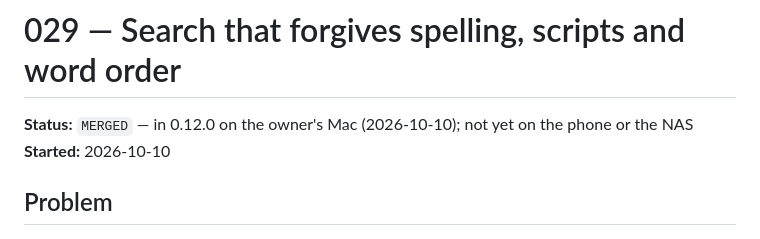
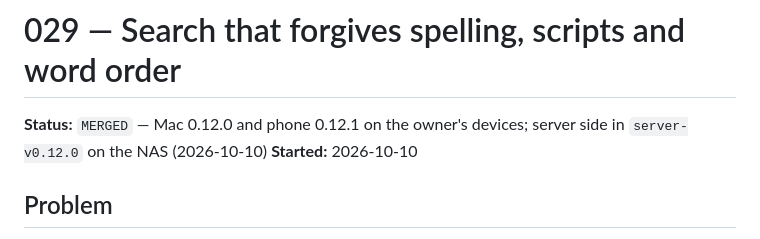
Before and after one commit to vivekg7/dhun, a Markdown page: docs/plans/029_search.md, the part around the change. Rendered like a GitHub page.

```diff
--- a/docs/plans/029_search.md
+++ b/docs/plans/029_search.md
@@ -1,6 +1,6 @@
 # 029 — Search that forgives spelling, scripts and word order
 
-**Status:** `MERGED` — in 0.12.0 on the owner's Mac (2026-10-10); not yet on the phone or the NAS
+**Status:** `MERGED` — Mac 0.12.0 and phone 0.12.1 on the owner's devices; server side in `server-v0.12.0` on the NAS (2026-10-10)
 **Started:** 2026-10-10
 
 ## Problem
```
Also changed, not shown: docs/plans/README.md (+1 -1 lines).
